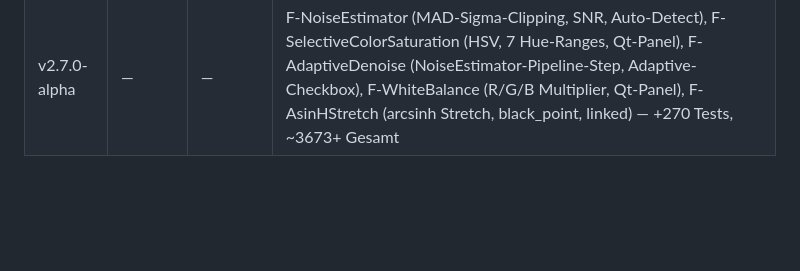
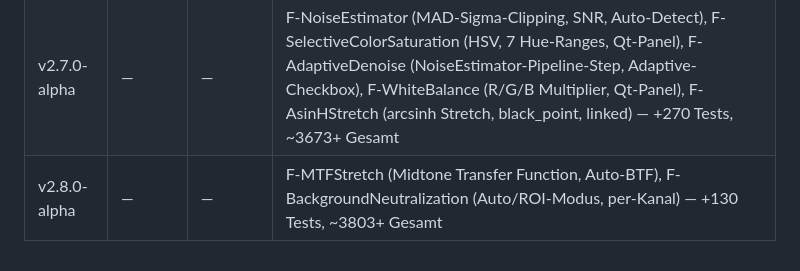
Before and after one commit to Anseto1988/atro2, a Markdown page: pm.md, the part around the change. GitHub-like rendering; blank space fills up the shorter version.

Commit message:
chore(release): v2.8.0-alpha — pm.md Release-Tabelle F-MTFStretch + F-BackgroundNeutralization

```diff
--- a/pm.md
+++ b/pm.md
@@ -94,3 +94,4 @@ Won't Have (v1.0): Cloud-Stacking (alles lokal auf dem Rechner des Users).
 | v2.5.0-alpha | v2.5.0-alpha | — | F-CalibMatchBatch, F-CalibScan, F-FrameExportStats, F-PipelinePreset, F-PresetUI, F-ProjectValidation, F-ProjectSummary, F-BuiltinPresets, F-SmartCalibUI, F-CalibAutoMatch, F-DragDropFrameImport, F-ShortcutsDialog, F-SavePreviewImage, F-FramePreviewOnClick, F-FrameNotesField, F-CalibStatusLabel, F-ImportFolderAction, F-RawDSLR, F-AIStarAlignment — ~3200 Tests, CI/CD |
 | v2.6.0-alpha | v2.6.0-alpha | — | F-OnnxRegistry, F-StarNetTiling, F-CatalogCache, F-LivePreview, F-ProcessingHistory, F-Sharpening — +168 Tests, ~3348+ Gesamt |
 | v2.7.0-alpha | — | — | F-NoiseEstimator (MAD-Sigma-Clipping, SNR, Auto-Detect), F-SelectiveColorSaturation (HSV, 7 Hue-Ranges, Qt-Panel), F-AdaptiveDenoise (NoiseEstimator-Pipeline-Step, Adaptive-Checkbox), F-WhiteBalance (R/G/B Multiplier, Qt-Panel), F-AsinHStretch (arcsinh Stretch, black_point, linked) — +270 Tests, ~3673+ Gesamt |
+| v2.8.0-alpha | — | — | F-MTFStretch (Midtone Transfer Function, Auto-BTF), F-BackgroundNeutralization (Auto/ROI-Modus, per-Kanal) — +130 Tests, ~3803+ Gesamt |
```
